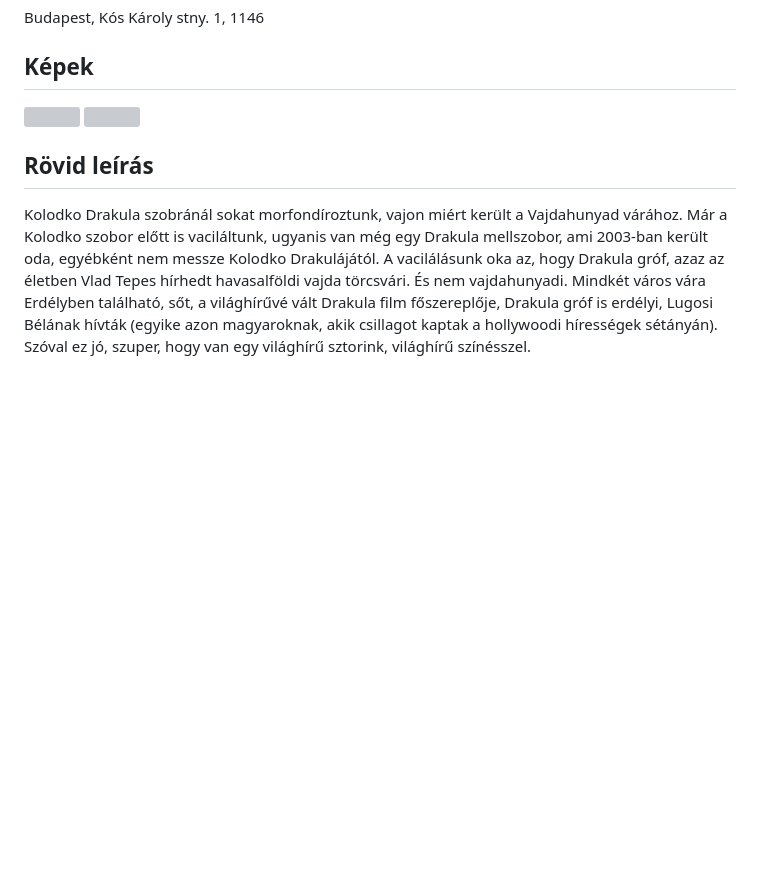
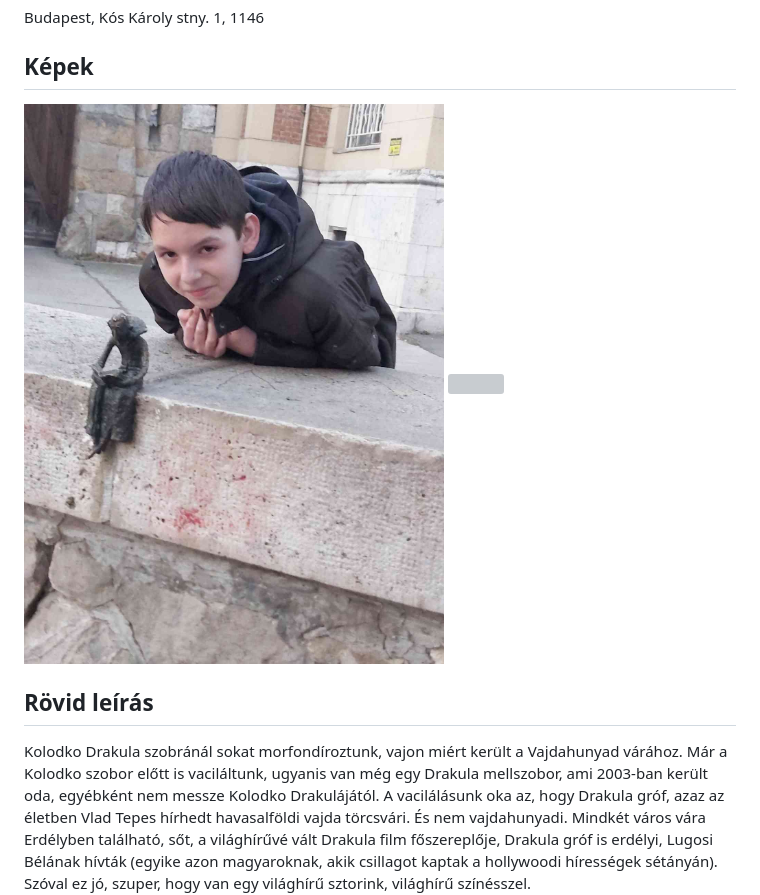
Before and after one commit to hanakdavid/Kolodko-Projekt, a Markdown page: szobrok.md, the part around the change. Rendered like a GitHub page; blank space fills up the shorter version; grey boxes are pictures that could not be loaded.

```diff
--- a/szobrok.md
+++ b/szobrok.md
@@ -115,7 +115,7 @@ Remélhetőleg ezúttal arra is képes lesz, hogy elugráljon a rosszakarói el
 Budapest, Kós Károly stny. 1, 1146
 
 ## Képek
-![](kolodko_kepek/drakula)
+![](kolodko_kepek/drakula.jpg)
 ![](https://lh5.googleusercontent.com/p/AF1QipO8vtkUDlXhM7IWXijvE_KhEsPqYFa6wUzF7wXK=w408-h305-k-no)
 
 ## Rövid leírás
```
